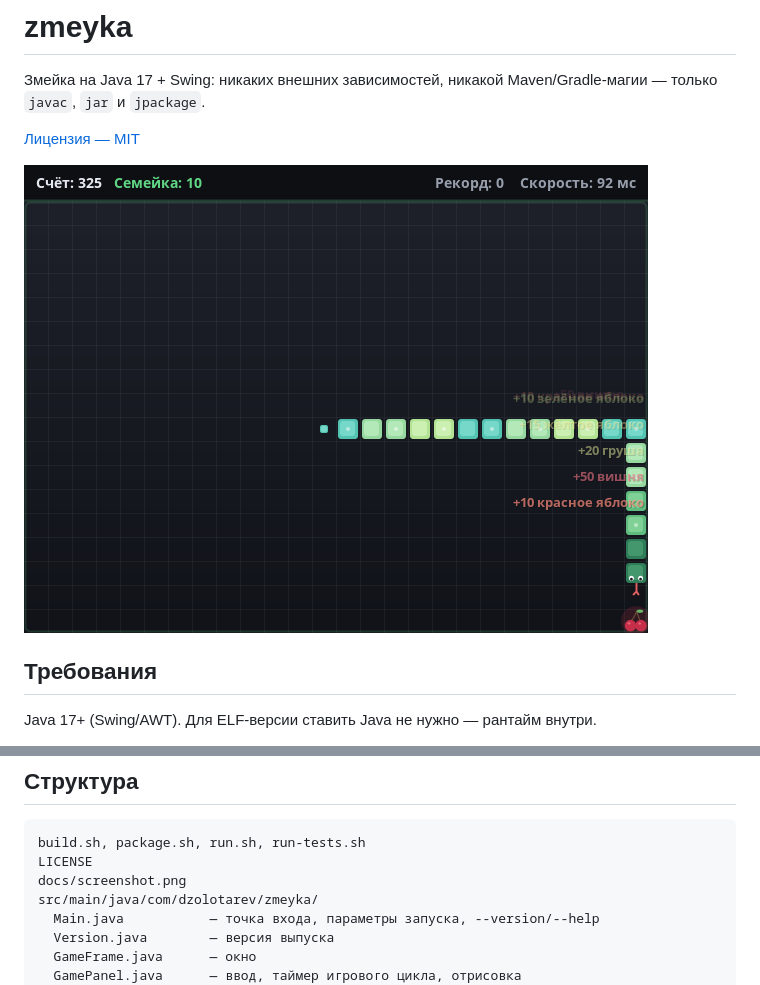
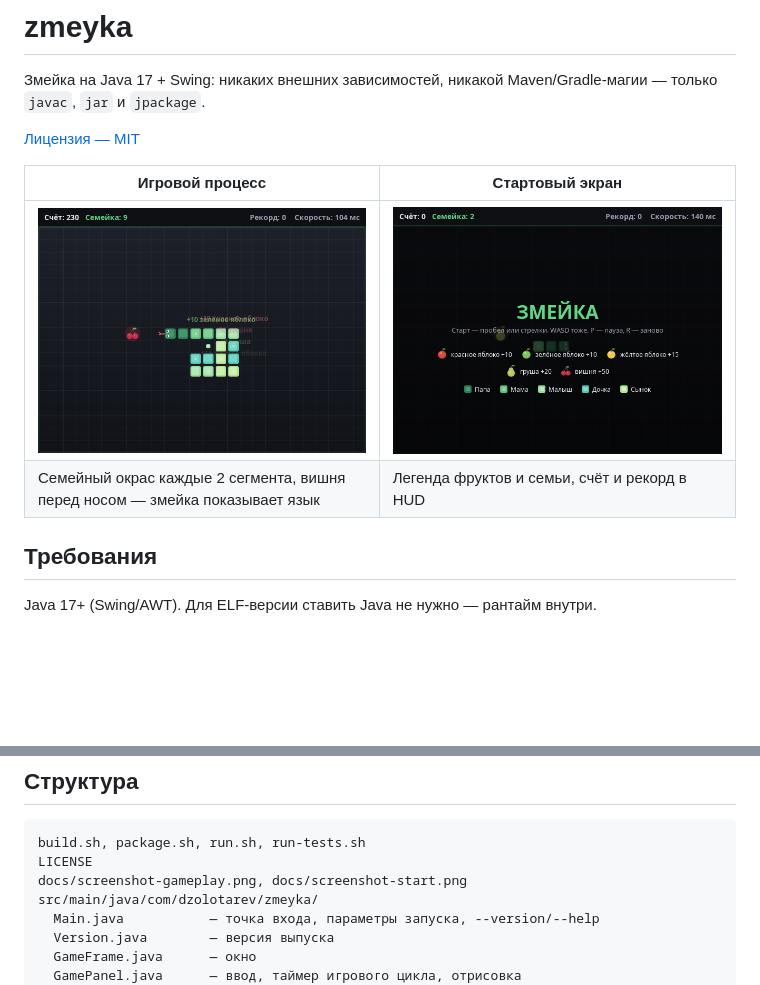
Before and after one commit to dzolotarev/zmeyka, a Markdown page: README.md, 2 parts joined by grey strips. Drawn GitHub-style; pictures changed too: docs/screenshot-gameplay.png (added), docs/screenshot-start.png (added), docs/screenshot.png (deleted); blank space fills up the shorter version.

Commit message:
docs(readme): два кадра (игра и стартовый экран), единые имена скриншотов
docs/screenshot.png -> docs/screenshot-gameplay.png, добавлен
docs/screenshot-start.png: легенда фруктов/семьи и HUD со счётом.

````diff
--- a/README.md
+++ b/README.md
@@ -4,7 +4,10 @@
 
 [Лицензия — MIT](LICENSE)
 
-![кадр игры](docs/screenshot.png)
+| Игровой процесс | Стартовый экран |
+|---|---|
+| ![Игровой процесс](docs/screenshot-gameplay.png) | ![Стартовый экран](docs/screenshot-start.png) |
+| Семейный окрас каждые 2 сегмента, вишня перед носом — змейка показывает язык | Легенда фруктов и семьи, счёт и рекорд в HUD |
 
 ## Требования
 
@@ -91,7 +94,7 @@ zmeyka [--wrap] [--cell=N] [--cols=N] [--rows=N] [--speed=MS] [--version] [--hel
 ```
 build.sh, package.sh, run.sh, run-tests.sh
 LICENSE
-docs/screenshot.png
+docs/screenshot-gameplay.png, docs/screenshot-start.png
 src/main/java/com/dzolotarev/zmeyka/
   Main.java           — точка входа, параметры запуска, --version/--help
   Version.java        — версия выпуска
````
